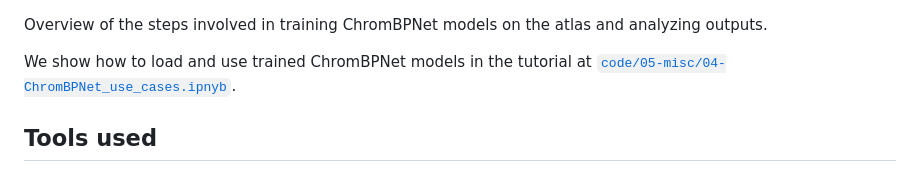
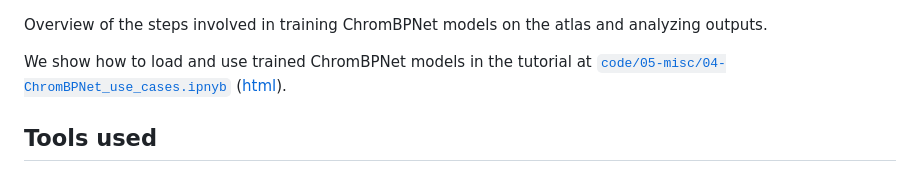
Before and after one commit to GreenleafLab/HDMA, a Markdown page: code/03-chrombpnet/README.md, the part around the change. Drawn GitHub-style.

```diff
--- a/code/03-chrombpnet/README.md
+++ b/code/03-chrombpnet/README.md
@@ -2,7 +2,7 @@
 Overview of the steps involved in training ChromBPNet models on the atlas
 and analyzing outputs.
 
-We show how to load and use trained ChromBPNet models in the tutorial at [`code/05-misc/04-ChromBPNet_use_cases.ipnyb`](https://github.com/GreenleafLab/HDMA/blob/main/code/05-misc/04-ChromBPNet_use_cases.ipynb).
+We show how to load and use trained ChromBPNet models in the tutorial at [`code/05-misc/04-ChromBPNet_use_cases.ipnyb`](https://github.com/GreenleafLab/HDMA/blob/main/code/05-misc/04-ChromBPNet_use_cases.ipynb) ([html](https://greenleaflab.github.io/HDMA/code/05-misc/04-ChromBPNet_use_cases.html)).
 
 ## Tools used
 
```
Also changed, not shown: README.md (+2 -2 lines).
